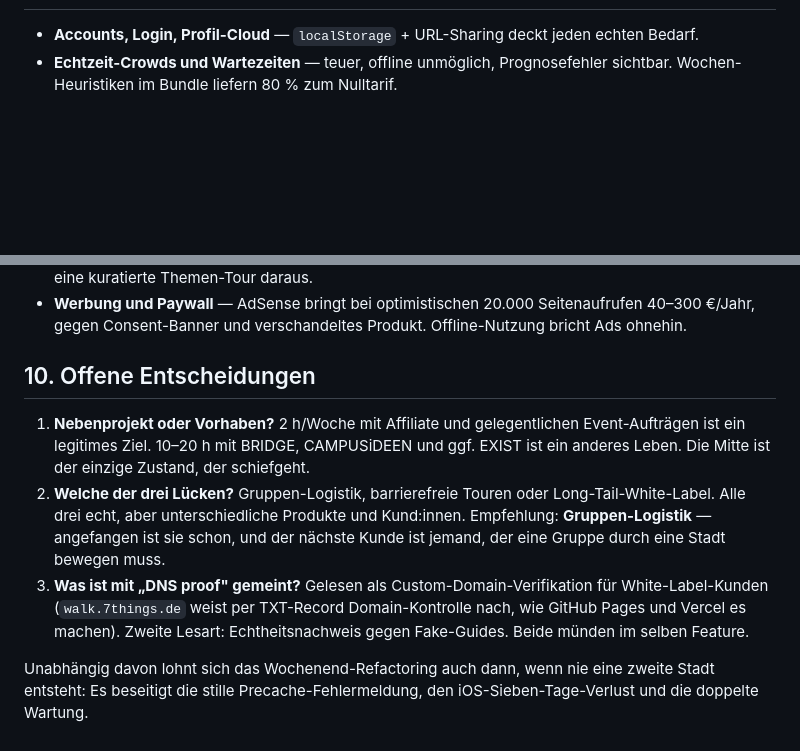
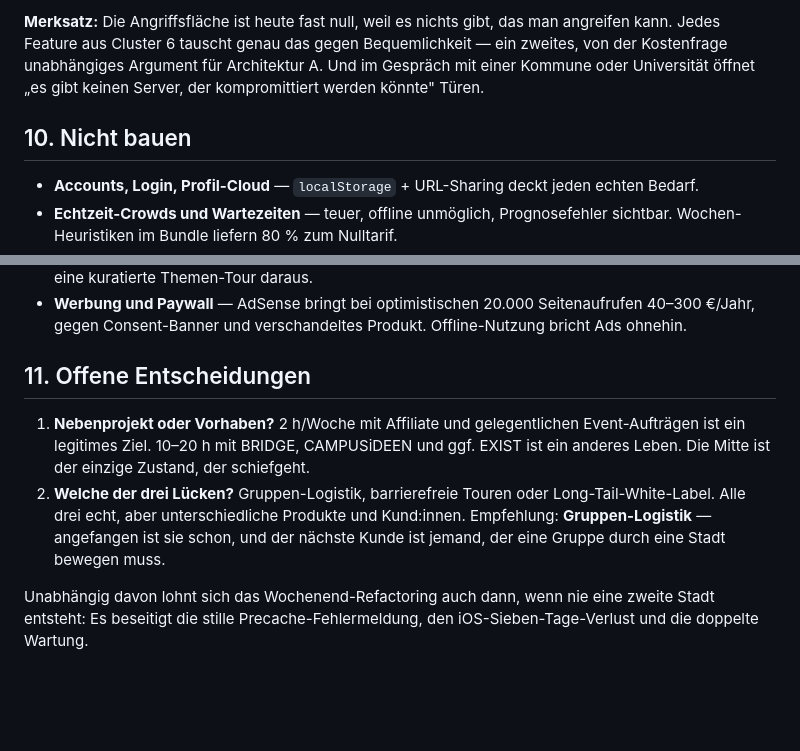
Before and after one commit to frankjmueller/bremen-city-walk, a Markdown page: docs/ausbau-analyse.md, 2 parts joined by grey strips. Drawn GitHub-style; blank space fills up the shorter version.

```diff
--- a/docs/ausbau-analyse.md
+++ b/docs/ausbau-analyse.md
@@ -364,3 +434,9 @@ Das Handout mit QR-Code ist der fertige Vertriebskanal.
+**Merksatz:** Die Angriffsfläche ist heute fast null, weil es nichts gibt, das man angreifen
+kann. Jedes Feature aus Cluster 6 tauscht genau das gegen Bequemlichkeit — ein zweites, von der
+Kostenfrage unabhängiges Argument für Architektur A. Und im Gespräch mit einer Kommune oder
+Universität öffnet „es gibt keinen Server, der kompromittiert werden könnte" Türen.
+
+## 10. Nicht bauen
 
 - **Accounts, Login, Profil-Cloud** — `localStorage` + URL-Sharing deckt jeden echten Bedarf.
 - **Echtzeit-Crowds und Wartezeiten** — teuer, offline unmöglich, Prognosefehler sichtbar.
@@ -379,7 +455,7 @@ Das Handout mit QR-Code ist der fertige Vertriebskanal.
 - **Werbung und Paywall** — AdSense bringt bei optimistischen 20.000 Seitenaufrufen 40–300 €/Jahr,
   gegen Consent-Banner und verschandeltes Produkt. Offline-Nutzung bricht Ads ohnehin.
 
-## 10. Offene Entscheidungen
+## 11. Offene Entscheidungen
 
 1. **Nebenprojekt oder Vorhaben?** 2 h/Woche mit Affiliate und gelegentlichen Event-Aufträgen ist
    ein legitimes Ziel. 10–20 h mit BRIDGE, CAMPUSiDEEN und ggf. EXIST ist ein anderes Leben.
@@ -388,10 +464,6 @@ Das Handout mit QR-Code ist der fertige Vertriebskanal.
    Alle drei echt, aber unterschiedliche Produkte und Kund:innen. Empfehlung: **Gruppen-Logistik**
    — angefangen ist sie schon, und der nächste Kunde ist jemand, der eine Gruppe durch eine Stadt
    bewegen muss.
-3. **Was ist mit „DNS proof" gemeint?** Gelesen als Custom-Domain-Verifikation für
-   White-Label-Kunden (`walk.7things.de` weist per TXT-Record Domain-Kontrolle nach, wie GitHub
-   Pages und Vercel es machen). Zweite Lesart: Echtheitsnachweis gegen Fake-Guides. Beide münden
-   im selben Feature.
 
 Unabhängig davon lohnt sich das Wochenend-Refactoring auch dann, wenn nie eine zweite Stadt
 entsteht: Es beseitigt die stille Precache-Fehlermeldung, den iOS-Sieben-Tage-Verlust und die
```
Also changed, not shown: other parts of docs/ausbau-analyse.md (+71 -1 lines).
